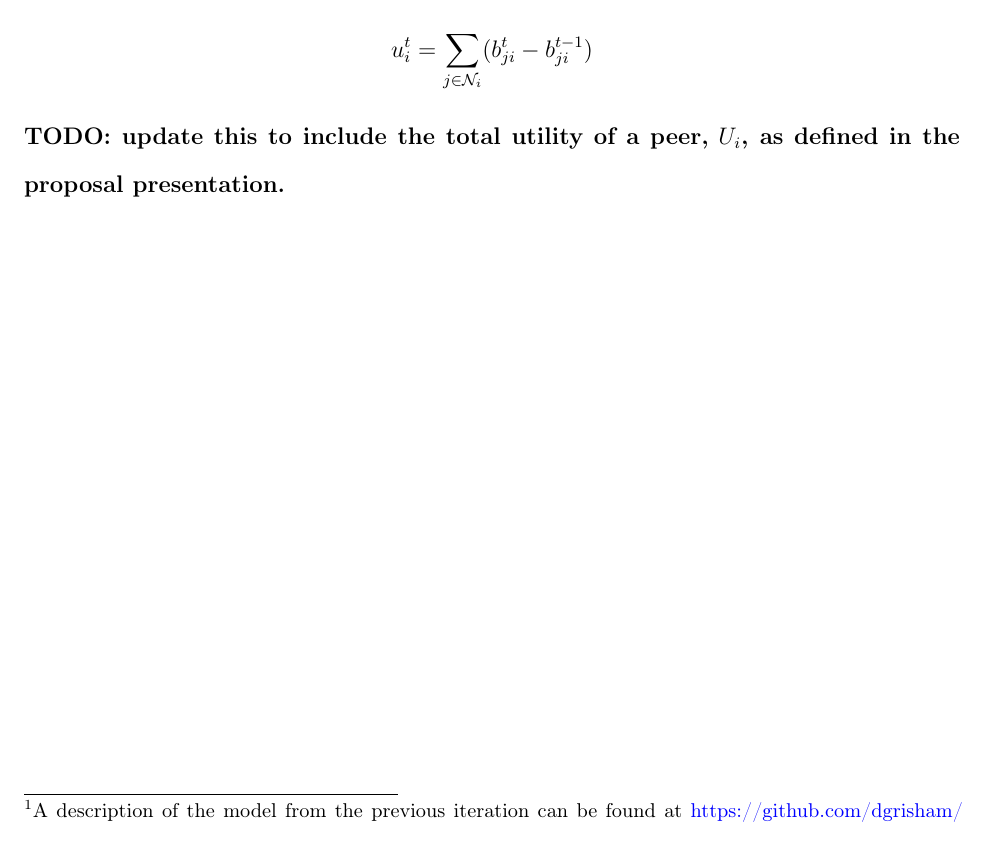
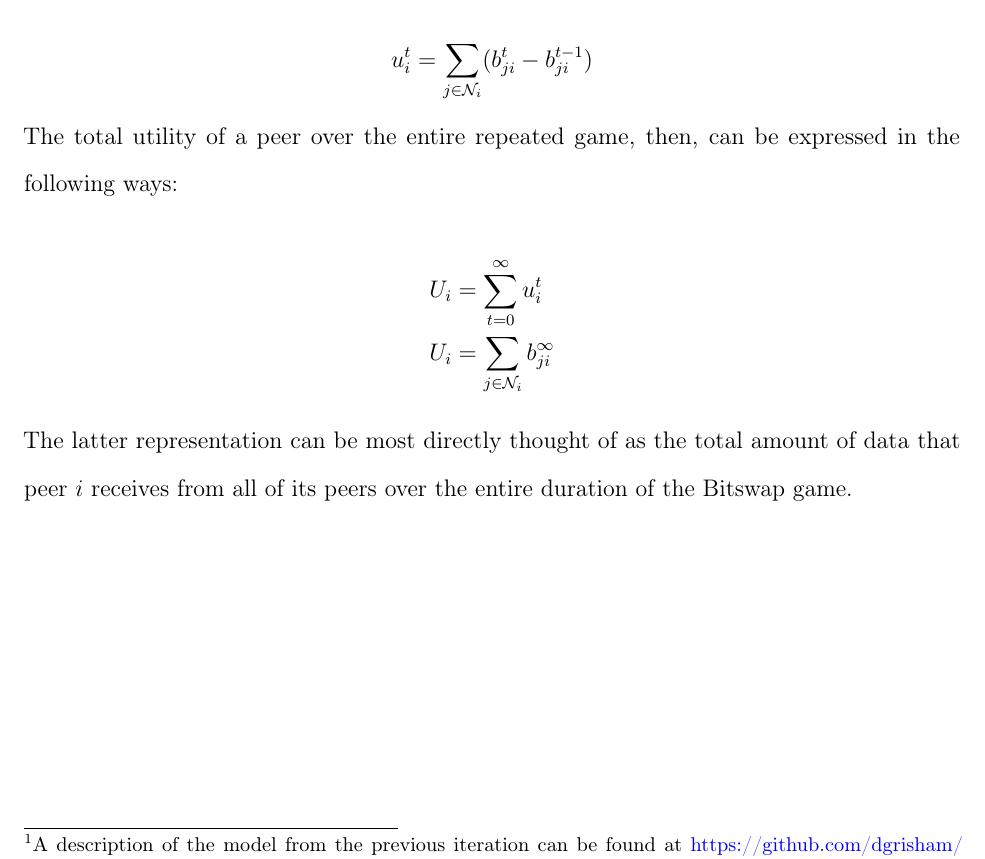
Before and after one commit to dgrisham/masters, a LaTeX thesis (thesis/src/paper.tex): part of page 11 of 11, cut so that both start at the same text. The pictures show the PDF file thesis/src/paper.pdf that the author committed with the source.

Commit message:
Fixing Makefile; pushing updated pdf/tex

```diff
--- a/thesis/src/paper.tex
+++ b/thesis/src/paper.tex
@@ -388,12 +388,21 @@ peers for each round \(t\). The \emph{players} are the IPFS users in the
 network \Network. The utility of player \(i\) in round \(t\) is the sum
 of all of the data that \(i\) is sent by its peers in that round:
 
+\[
+u_i^t = \sum_{j \in \Nbhd{i}} (b_{ji}^t - b_{ji}^{t-1})
+\]
+
+The total utility of a peer over the entire repeated game, then, can be
+expressed in the following ways:
+
 \begin{align*}
-u_i^t &= \sum_{j \in \Nbhd{i}} (b_{ji}^t - b_{ji}^{t-1})
+U_i &= \sum_{t=0}^{\infty} u_i^t \\
+U_i &= \sum_{j \in \Nbhd{i}} b_{ji}^\infty
 \end{align*}
 
-\textbf{TODO: update this to include the total utility of a peer,}
-\(U_i\)\textbf{, as defined in the proposal presentation.}
+The latter representation can be most directly thought of as the total
+amount of data that peer \(i\) receives from all of its peers over the
+entire duration of the Bitswap game.
 
                 \bibliography{papers}
 
```
Also changed, not shown: thesis/src/Makefile, thesis/src/paper.pdf.
